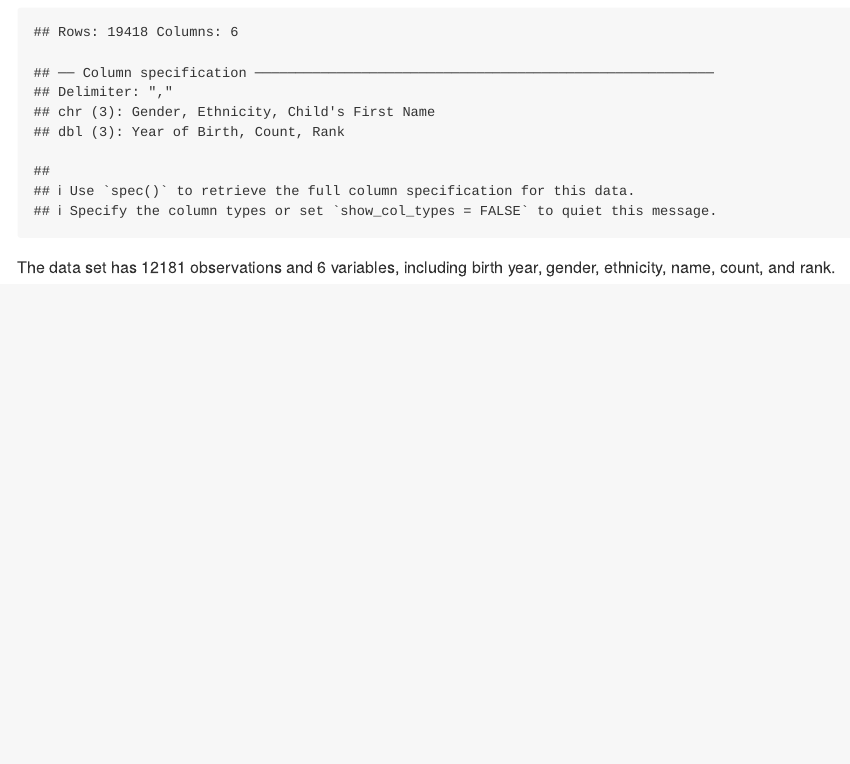
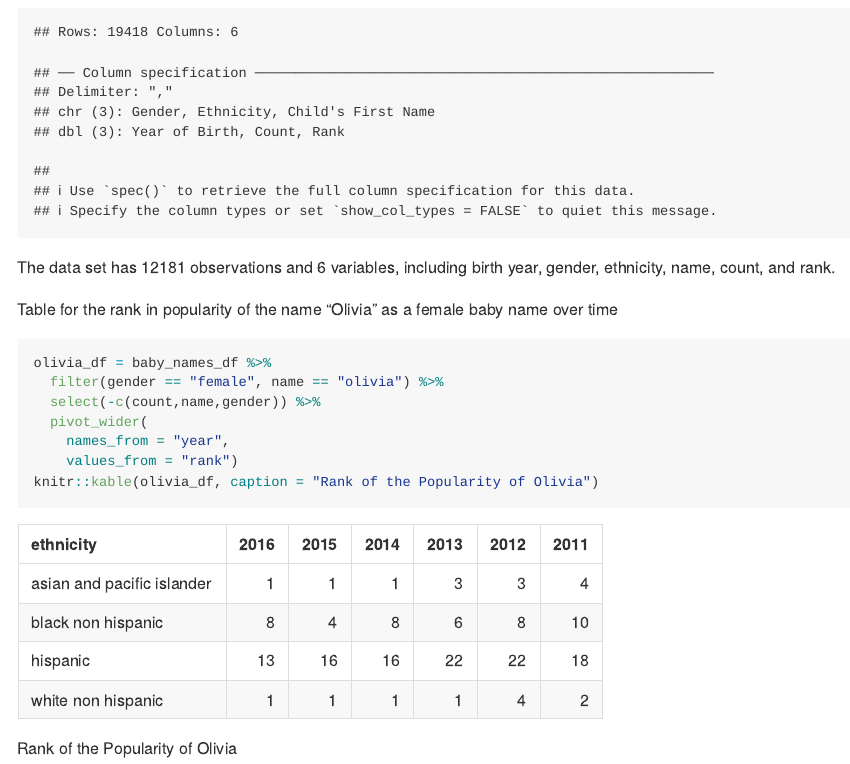
Before and after one commit to Ym2813/p8105_hw2_ym2813, an R Markdown document (p8105_hw2_ym2813.Rmd): the page in a window 1100 px wide, from 4330 px down. The pictures show the output file p8105_hw2_ym2813.md that the author committed with the source, drawn offline in the style of GitHub.

Commit message:
Create table showing the rank in popularity of the name “Olivia” as a female baby name over time

````diff
--- a/p8105_hw2_ym2813.Rmd
+++ b/p8105_hw2_ym2813.Rmd
@@ -144,3 +144,15 @@ baby_names_df =
 ```
 
 The data set has `r nrow(baby_names_df)` observations and `r ncol(baby_names_df)` variables, including birth year, gender, ethnicity, name, count, and rank.
+
+Table for the rank in popularity of the name “Olivia” as a female baby name over time
+
+```{r}
+olivia_df = baby_names_df %>%
+  filter(gender == "female", name == "olivia") %>%
+  select(-c(count,name,gender)) %>%
+  pivot_wider(
+    names_from = "year",
+    values_from = "rank")
+knitr::kable(olivia_df, caption = "Rank of the Popularity of Olivia")
+```
````
Also changed, not shown: data_hw2/~$Trash-Wheel-Collection-Totals-7-2020-2.xlsx (deleted), p8105_hw2_ym2813.md.
